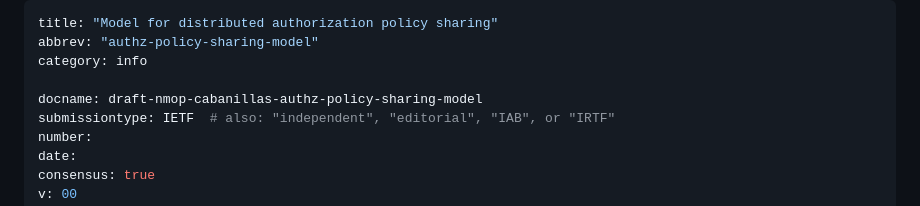
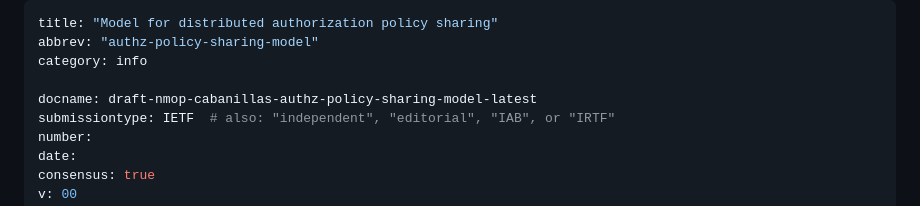
Before and after one commit to LuciaCabanillasRodriguez/authz-policy-sharing-model, a Markdown page: draft-nmop-cabanillas-authz-policy-sharing-model.md, the part around the change. Rendered like a GitHub page.

Commit message:
Update draft labels

```diff
--- a/draft-nmop-cabanillas-authz-policy-sharing-model.md
+++ b/draft-nmop-cabanillas-authz-policy-sharing-model.md
@@ -3,7 +3,7 @@ title: "Model for distributed authorization policy sharing"
 abbrev: "authz-policy-sharing-model"
 category: info
 
-docname: draft-nmop-cabanillas-authz-policy-sharing-model
+docname: draft-nmop-cabanillas-authz-policy-sharing-model-latest
 submissiontype: IETF  # also: "independent", "editorial", "IAB", or "IRTF"
 number:
 date:
```
